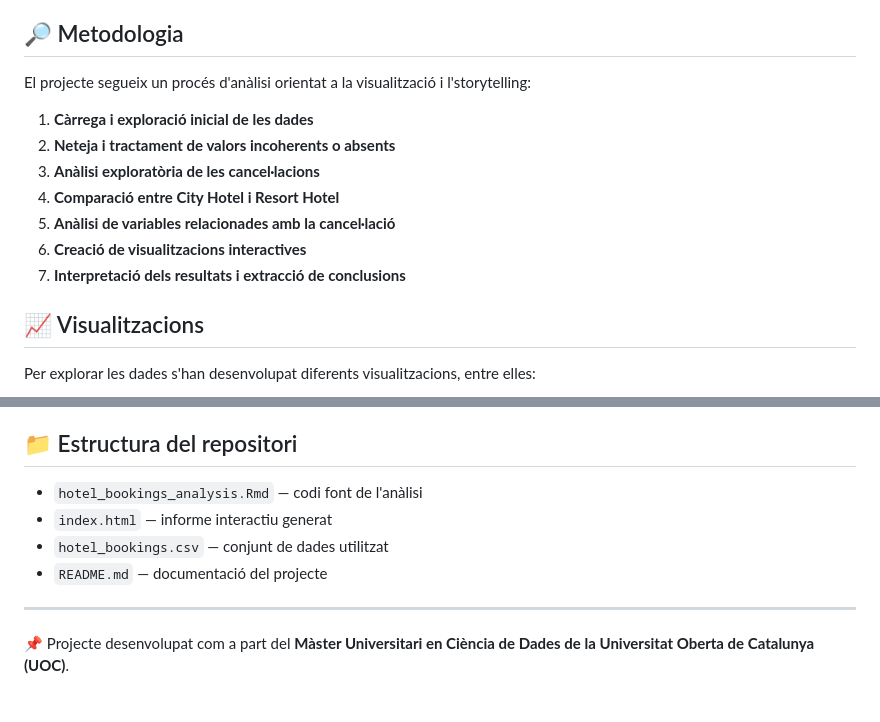
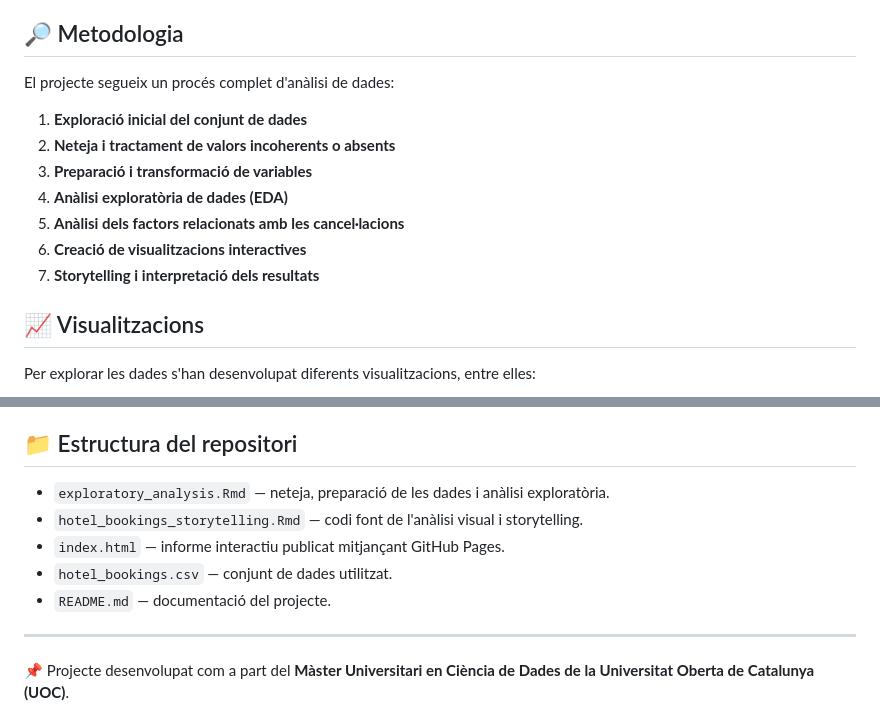
Before and after one commit to CatiMercer/hotel-bookings-data-analysis, a Markdown page: README.md, 2 parts joined by grey strips. Drawn GitHub-style.

Commit message:
Update README with project methodology and structure
Updated methodology section and repository structure in README.

```diff
--- a/README.md
+++ b/README.md
@@ -28,15 +28,15 @@ Entre les variables analitzades es troben:
 
 ## 🔎 Metodologia
 
-El projecte segueix un procés d'anàlisi orientat a la visualització i l'storytelling:
+El projecte segueix un procés complet d'anàlisi de dades:
 
-1. **Càrrega i exploració inicial de les dades**
+1. **Exploració inicial del conjunt de dades**
 2. **Neteja i tractament de valors incoherents o absents**
-3. **Anàlisi exploratòria de les cancel·lacions**
-4. **Comparació entre City Hotel i Resort Hotel**
-5. **Anàlisi de variables relacionades amb la cancel·lació**
+3. **Preparació i transformació de variables**
+4. **Anàlisi exploratòria de dades (EDA)**
+5. **Anàlisi dels factors relacionats amb les cancel·lacions**
 6. **Creació de visualitzacions interactives**
-7. **Interpretació dels resultats i extracció de conclusions**
+7. **Storytelling i interpretació dels resultats**
 
 ## 📈 Visualitzacions
 
@@ -75,10 +75,11 @@ Aquests resultats mostren la utilitat de l'anàlisi exploratòria i la visualitz
 
 ## 📁 Estructura del repositori
 
-- `hotel_bookings_analysis.Rmd` — codi font de l'anàlisi
-- `index.html` — informe interactiu generat
-- `hotel_bookings.csv` — conjunt de dades utilitzat
-- `README.md` — documentació del projecte
+- `exploratory_analysis.Rmd` — neteja, preparació de les dades i anàlisi exploratòria.
+- `hotel_bookings_storytelling.Rmd` — codi font de l'anàlisi visual i storytelling.
+- `index.html` — informe interactiu publicat mitjançant GitHub Pages.
+- `hotel_bookings.csv` — conjunt de dades utilitzat.
+- `README.md` — documentació del projecte.
 
 ---
 
```
